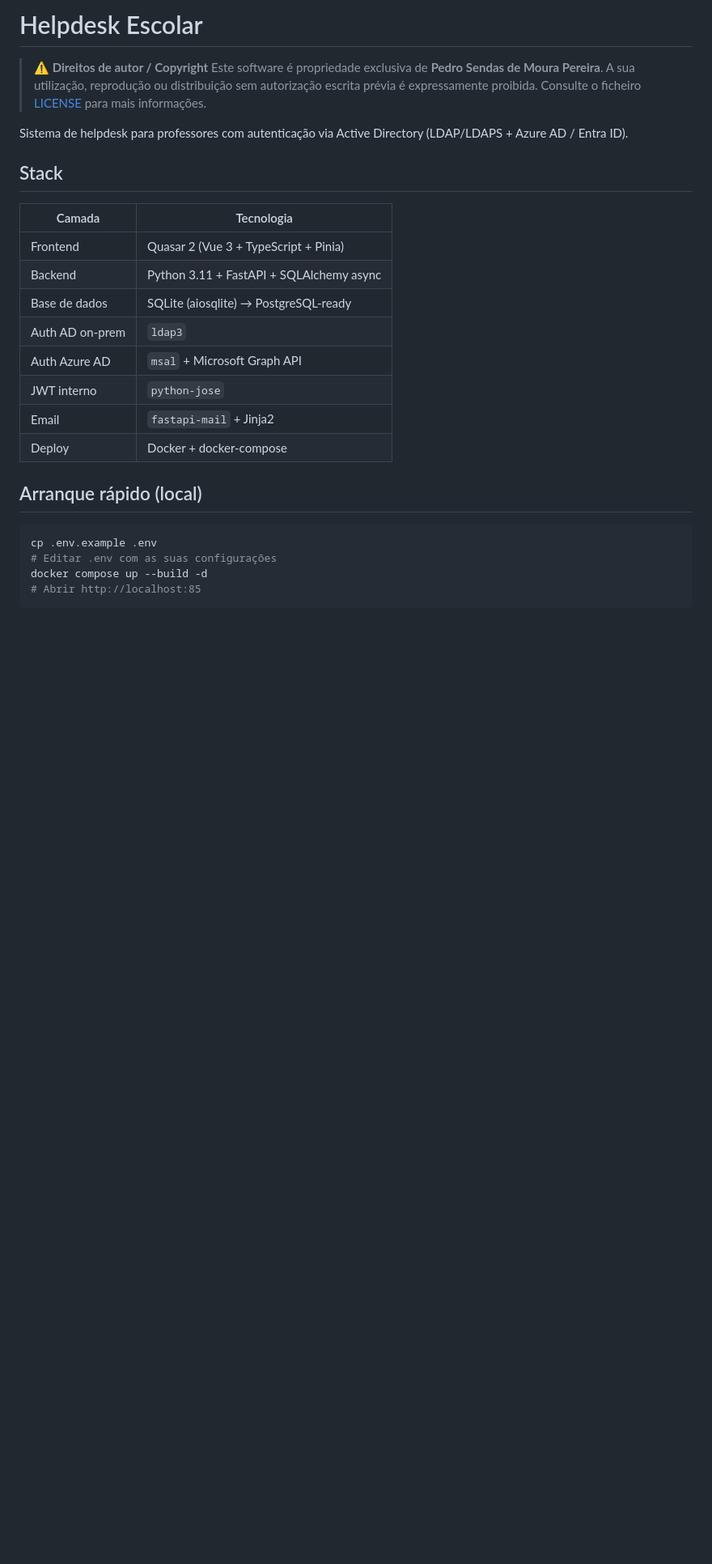
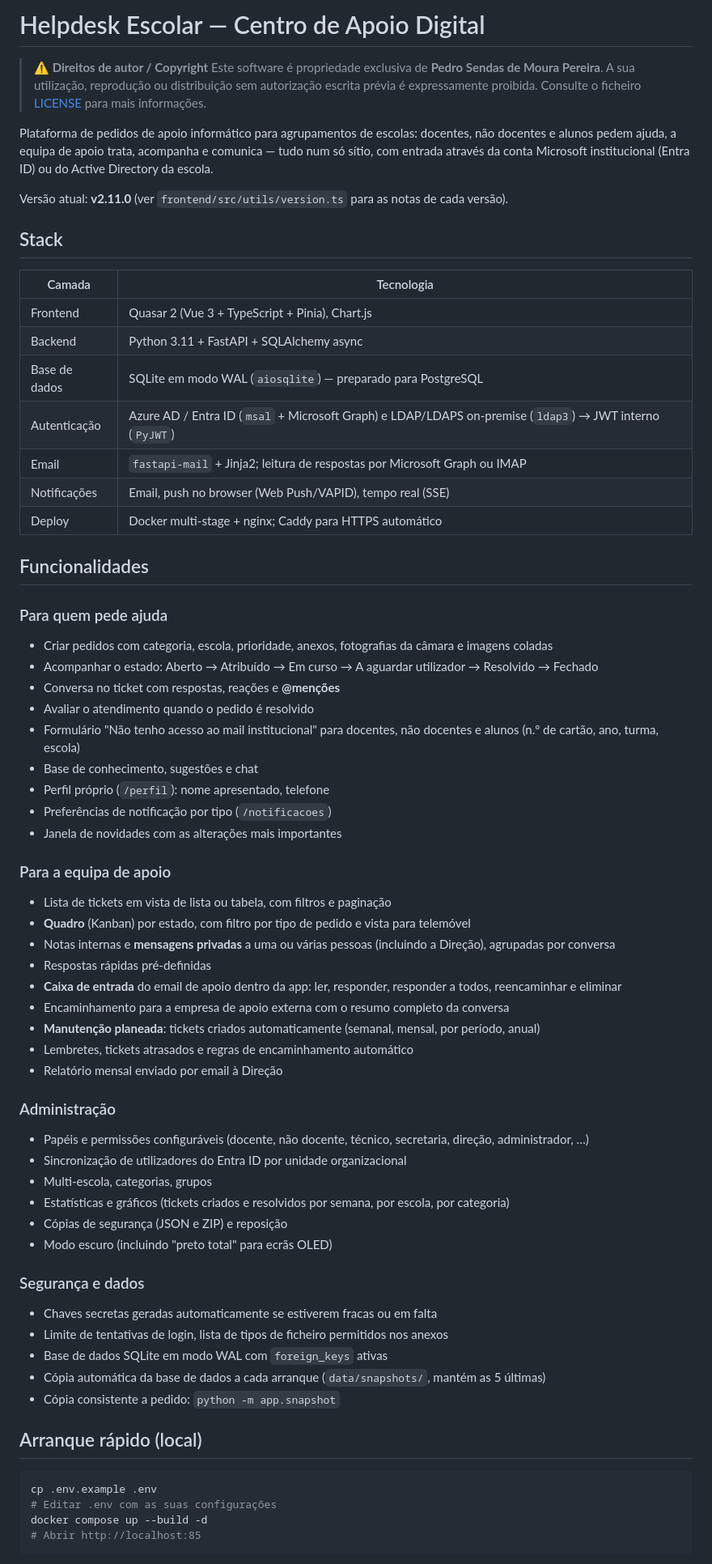
Before and after one commit to sendas/helpdesk-escolar, a Markdown page: README.md, the part around one of its changes. Shown at 81% size. GitHub-like rendering; blank space fills up the shorter version.

```diff
--- a/README.md
+++ b/README.md
@@ -1,24 +1,66 @@
-# Helpdesk Escolar
+# Helpdesk Escolar — Centro de Apoio Digital
 
 > **⚠️ Direitos de autor / Copyright**
 > Este software é propriedade exclusiva de **Pedro Sendas de Moura Pereira**.
 > A sua utilização, reprodução ou distribuição sem autorização escrita prévia é expressamente proibida.
 > Consulte o ficheiro [LICENSE](LICENSE) para mais informações.
 
-Sistema de helpdesk para professores com autenticação via Active Directory (LDAP/LDAPS + Azure AD / Entra ID).
+Plataforma de pedidos de apoio informático para agrupamentos de escolas: docentes, não docentes e alunos pedem
+ajuda, a equipa de apoio trata, acompanha e comunica — tudo num só sítio, com entrada através da conta Microsoft
+institucional (Entra ID) ou do Active Directory da escola.
+
+Versão atual: **v2.11.0** (ver `frontend/src/utils/version.ts` para as notas de cada versão).
 
 ## Stack
 
 | Camada | Tecnologia |
 |--------|------------|
-| Frontend | Quasar 2 (Vue 3 + TypeScript + Pinia) |
+| Frontend | Quasar 2 (Vue 3 + TypeScript + Pinia), Chart.js |
 | Backend | Python 3.11 + FastAPI + SQLAlchemy async |
-| Base de dados | SQLite (aiosqlite) → PostgreSQL-ready |
-| Auth AD on-prem | `ldap3` |
-| Auth Azure AD | `msal` + Microsoft Graph API |
-| JWT interno | `python-jose` |
-| Email | `fastapi-mail` + Jinja2 |
-| Deploy | Docker + docker-compose |
+| Base de dados | SQLite em modo WAL (`aiosqlite`) — preparado para PostgreSQL |
+| Autenticação | Azure AD / Entra ID (`msal` + Microsoft Graph) e LDAP/LDAPS on-premise (`ldap3`) → JWT interno (`PyJWT`) |
+| Email | `fastapi-mail` + Jinja2; leitura de respostas por Microsoft Graph ou IMAP |
+| Notificações | Email, push no browser (Web Push/VAPID), tempo real (SSE) |
+| Deploy | Docker multi-stage + nginx; Caddy para HTTPS automático |
+
+## Funcionalidades
+
+### Para quem pede ajuda
+- Criar pedidos com categoria, escola, prioridade, anexos, fotografias da câmara e imagens coladas
+- Acompanhar o estado: Aberto → Atribuído → Em curso → A aguardar utilizador → Resolvido → Fechado
+- Conversa no ticket com respostas, reações e **@menções**
+- Avaliar o atendimento quando o pedido é resolvido
+- Formulário "Não tenho acesso ao mail institucional" para docentes, não docentes e alunos (n.º de cartão, ano, turma, escola)
+- Base de conhecimento, sugestões e chat
+- Perfil próprio (`/perfil`): nome apresentado, telefone
+- Preferências de notificação por tipo (`/notificacoes`)
+- Janela de novidades com as alterações mais importantes
+
+### Para a equipa de apoio
+- Lista de tickets em vista de lista ou tabela, com filtros e paginação
+- **Quadro** (Kanban) por estado, com filtro por tipo de pedido e vista para telemóvel
+- Notas internas e **mensagens privadas** a uma ou várias pessoas (incluindo a Direção), agrupadas por conversa
+- Respostas rápidas pré-definidas
+- **Caixa de entrada** do email de apoio dentro da app: ler, responder, responder a todos, reencaminhar e eliminar
+- Encaminhamento para a empresa de apoio externa com o resumo completo da conversa
+- **Manutenção planeada**: tickets criados automaticamente (semanal, mensal, por período, anual)
+- Lembretes, tickets atrasados e regras de encaminhamento automático
+- Relatório mensal enviado por email à Direção
+
+### Administração
+- Papéis e permissões configuráveis (docente, não docente, técnico, secretaria, direção, administrador, …)
+- Sincronização de utilizadores do Entra ID por unidade organizacional
+- Multi-escola, categorias, grupos
+- Estatísticas e gráficos (tickets criados e resolvidos por semana, por escola, por categoria)
+- Cópias de segurança (JSON e ZIP) e reposição
+- Modo escuro (incluindo "preto total" para ecrãs OLED)
+
+### Segurança e dados
+- Chaves secretas geradas automaticamente se estiverem fracas ou em falta
+- Limite de tentativas de login, lista de tipos de ficheiro permitidos nos anexos
+- Base de dados SQLite em modo WAL com `foreign_keys` ativas
+- Cópia automática da base de dados a cada arranque (`data/snapshots/`, mantém as 5 últimas)
+- Cópia consistente a pedido: `python -m app.snapshot`
 
 ## Arranque rápido (local)
 
```
Also changed, not shown: other parts of README.md (+64 -20 lines).
